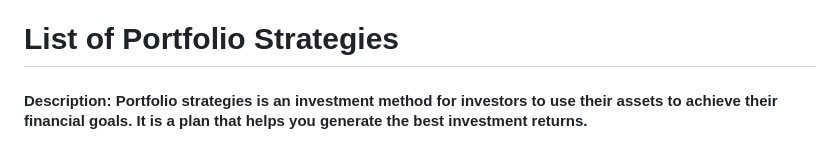
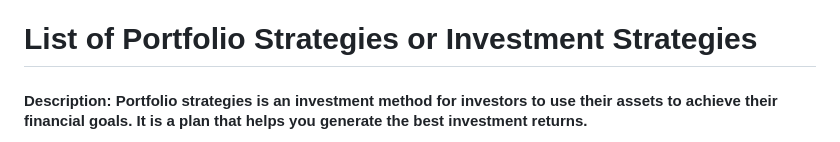
Before and after one commit to LastAncientOne/Stock_Analysis_For_Quant, a Markdown page: README.md, the part around the change. GitHub-like rendering.

```diff
--- a/README.md
+++ b/README.md
@@ -136,7 +136,7 @@ Value Investing
 Performance Analysis
 Quantitative Analysis
 
-# List of Portfolio Strategies
+# List of Portfolio Strategies or Investment Strategies
 #### Description: Portfolio strategies is an investment method for investors to use their assets to achieve their financial goals. It is a plan that helps you generate the best investment returns.
 :large_blue_diamond:
 Arbitrage Pricing Theory (APT)
```
